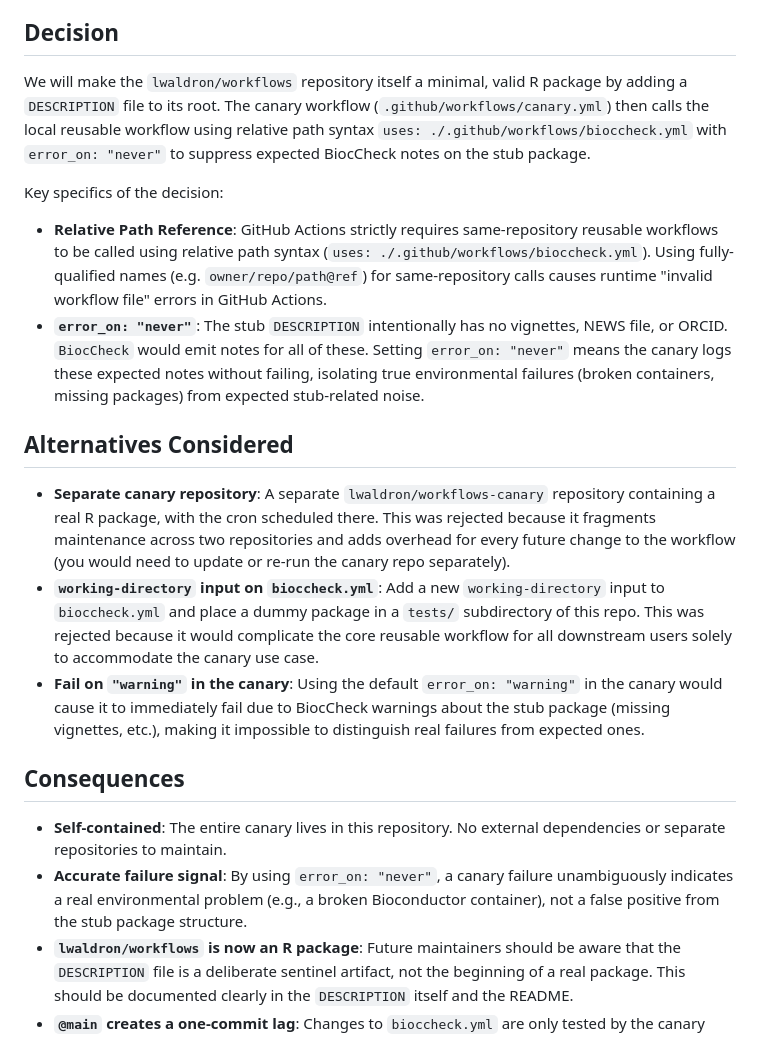
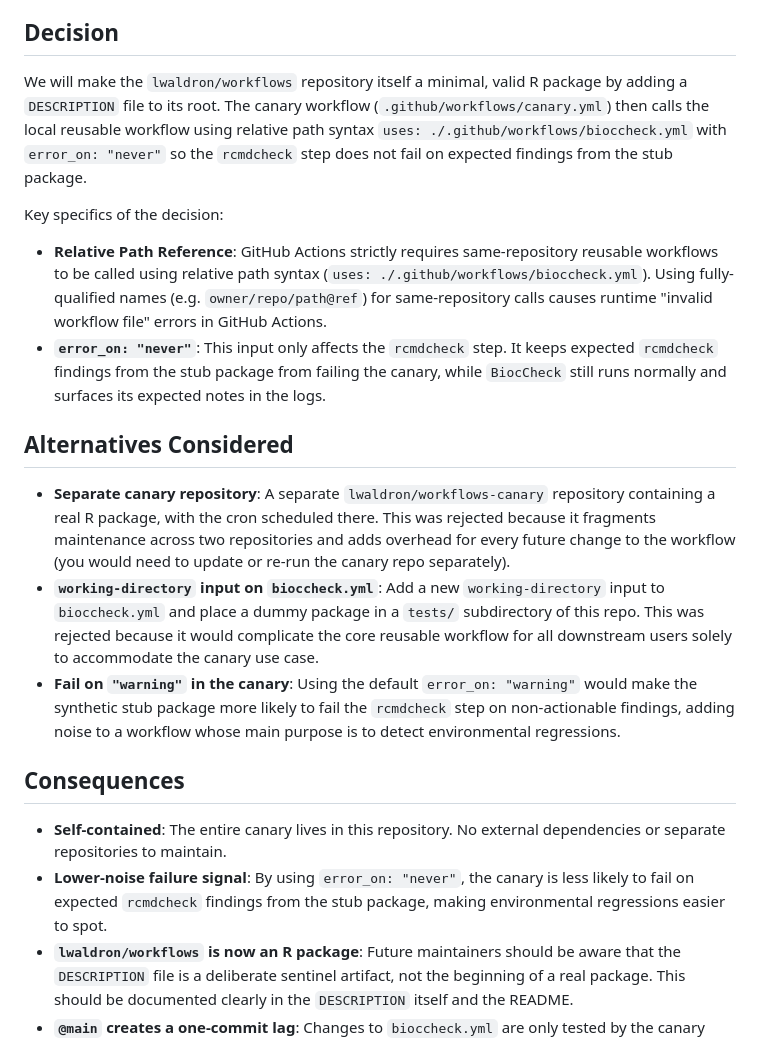
Before and after one commit to lwaldron/workflows, a Markdown page: docs/adr/0006-canary-test-architecture.md, the part around the change. Rendered like a GitHub page.

Commit message:
docs: clarify canary ADR error_on behavior

```diff
--- a/docs/adr/0006-canary-test-architecture.md
+++ b/docs/adr/0006-canary-test-architecture.md
@@ -14,21 +14,21 @@ How do we structure the canary so it continuously validates the deployed workflo
 
 ## Decision
 
-We will make the `lwaldron/workflows` repository itself a minimal, valid R package by adding a `DESCRIPTION` file to its root. The canary workflow (`.github/workflows/canary.yml`) then calls the local reusable workflow using relative path syntax `uses: ./.github/workflows/bioccheck.yml` with `error_on: "never"` to suppress expected BiocCheck notes on the stub package.
+We will make the `lwaldron/workflows` repository itself a minimal, valid R package by adding a `DESCRIPTION` file to its root. The canary workflow (`.github/workflows/canary.yml`) then calls the local reusable workflow using relative path syntax `uses: ./.github/workflows/bioccheck.yml` with `error_on: "never"` so the `rcmdcheck` step does not fail on expected findings from the stub package.
 
 Key specifics of the decision:
 - **Relative Path Reference**: GitHub Actions strictly requires same-repository reusable workflows to be called using relative path syntax (`uses: ./.github/workflows/bioccheck.yml`). Using fully-qualified names (e.g. `owner/repo/path@ref`) for same-repository calls causes runtime "invalid workflow file" errors in GitHub Actions.
-- **`error_on: "never"`**: The stub `DESCRIPTION` intentionally has no vignettes, NEWS file, or ORCID. `BiocCheck` would emit notes for all of these. Setting `error_on: "never"` means the canary logs these expected notes without failing, isolating true environmental failures (broken containers, missing packages) from expected stub-related noise.
+- **`error_on: "never"`**: This input only affects the `rcmdcheck` step. It keeps expected `rcmdcheck` findings from the stub package from failing the canary, while `BiocCheck` still runs normally and surfaces its expected notes in the logs.
 
 ## Alternatives Considered
 
 - **Separate canary repository**: A separate `lwaldron/workflows-canary` repository containing a real R package, with the cron scheduled there. This was rejected because it fragments maintenance across two repositories and adds overhead for every future change to the workflow (you would need to update or re-run the canary repo separately).
 - **`working-directory` input on `bioccheck.yml`**: Add a new `working-directory` input to `bioccheck.yml` and place a dummy package in a `tests/` subdirectory of this repo. This was rejected because it would complicate the core reusable workflow for all downstream users solely to accommodate the canary use case.
-- **Fail on `"warning"` in the canary**: Using the default `error_on: "warning"` in the canary would cause it to immediately fail due to BiocCheck warnings about the stub package (missing vignettes, etc.), making it impossible to distinguish real failures from expected ones.
+- **Fail on `"warning"` in the canary**: Using the default `error_on: "warning"` would make the synthetic stub package more likely to fail the `rcmdcheck` step on non-actionable findings, adding noise to a workflow whose main purpose is to detect environmental regressions.
 
 ## Consequences
 
 - **Self-contained**: The entire canary lives in this repository. No external dependencies or separate repositories to maintain.
-- **Accurate failure signal**: By using `error_on: "never"`, a canary failure unambiguously indicates a real environmental problem (e.g., a broken Bioconductor container), not a false positive from the stub package structure.
+- **Lower-noise failure signal**: By using `error_on: "never"`, the canary is less likely to fail on expected `rcmdcheck` findings from the stub package, making environmental regressions easier to spot.
 - **`lwaldron/workflows` is now an R package**: Future maintainers should be aware that the `DESCRIPTION` file is a deliberate sentinel artifact, not the beginning of a real package. This should be documented clearly in the `DESCRIPTION` itself and the README.
 - **`@main` creates a one-commit lag**: Changes to `bioccheck.yml` are only tested by the canary after they land on `main`. PRs are validated by Actionlint (static) but not by a live canary run; this is an acceptable trade-off.
```
